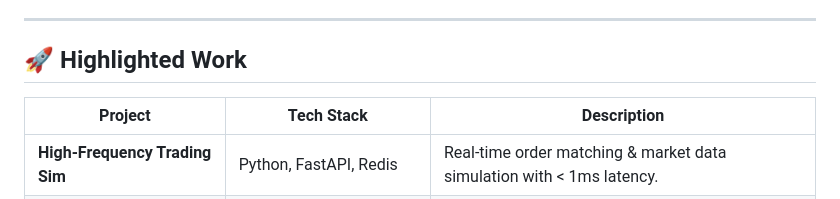
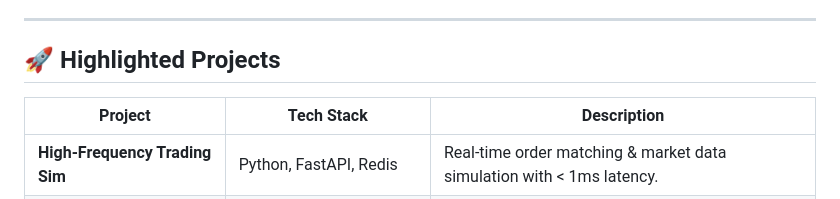
Before and after one commit to AadityaPitroda/aadityapitroda, a Markdown page: README.md, the part around one of its changes. Drawn GitHub-style.

Commit message:
Refactor README for improved structure and readability
Updated README.md to enhance formatting and content clarity.

```diff
--- a/README.md
+++ b/README.md
@@ -105,7 +94,7 @@ I thrive on **solving complex engineering problems**, writing clean maintainable
 
 ---
 
-## 🚀 Highlighted Work
+## 🚀 Highlighted Projects
 
 <div align="center">
 
```
Also changed, not shown: other parts of README.md (+60 -71 lines).
